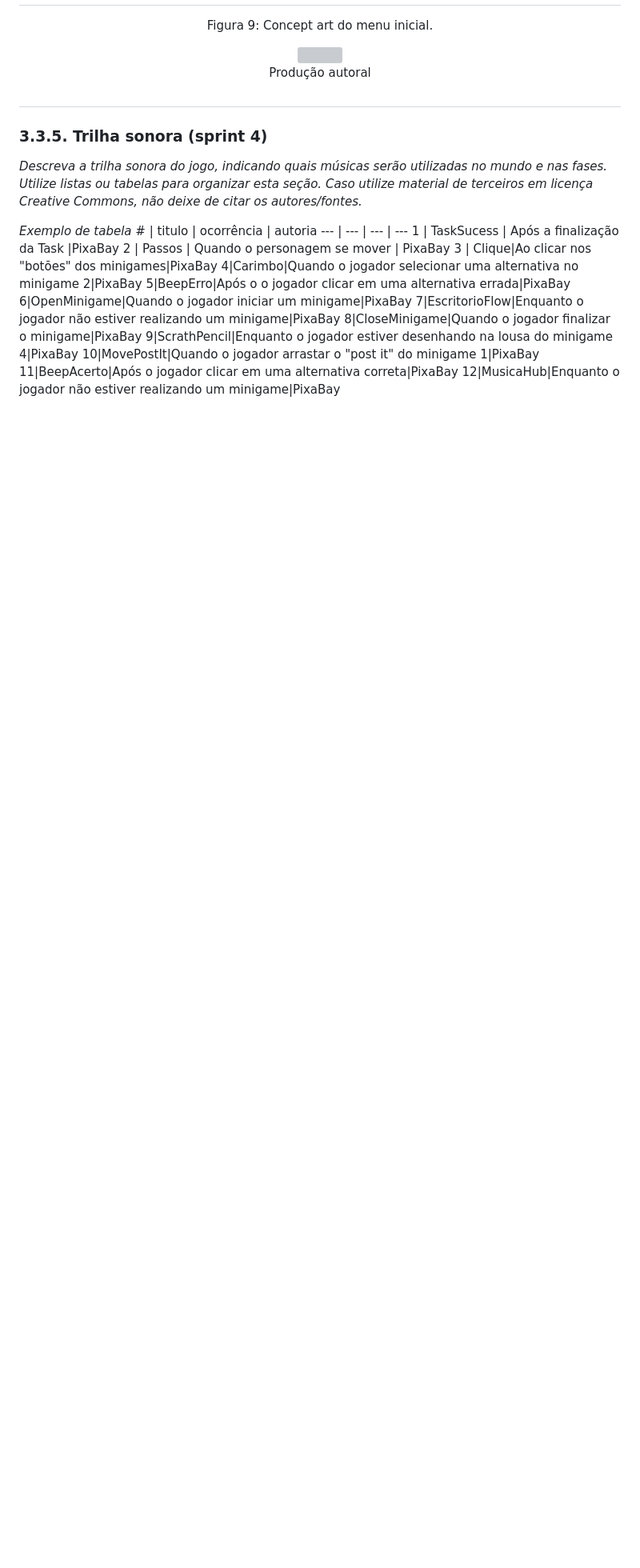
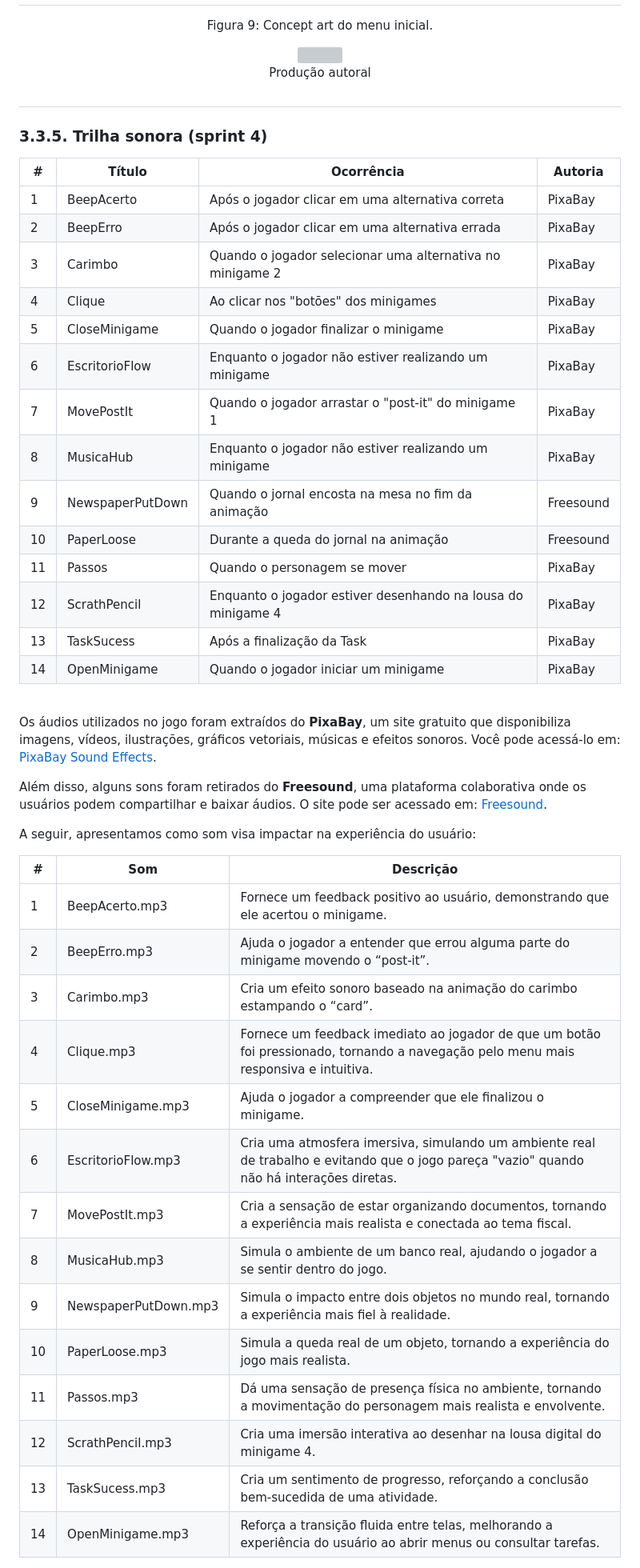
Before and after one commit to joaocardosodias/Capital-Downfall, a Markdown page: documents/gdd.md, the part around one of its changes. Shown at 80% size. Drawn GitHub-style; blank space fills up the shorter version; grey boxes are pictures that could not be loaded.

Commit message:
Update gdd

```diff
--- a/documents/gdd.md
+++ b/documents/gdd.md
@@ -508,20 +508,44 @@ Durante as três primeiras fases, não há limite de tempo para a conclusão dos
 
 ### 3.3.5. Trilha sonora (sprint 4)
 
-_Descreva a trilha sonora do jogo, indicando quais músicas serão utilizadas no mundo e nas fases. Utilize listas ou tabelas para organizar esta seção. Caso utilize material de terceiros em licença Creative Commons, não deixe de citar os autores/fontes._
+| #  | **Título**         | **Ocorrência**                                | **Autoria**  |
+|----|--------------------|-----------------------------------------------|--------------|
+| 1  | BeepAcerto         | Após o jogador clicar em uma alternativa correta | PixaBay      |
+| 2  | BeepErro           | Após o jogador clicar em uma alternativa errada| PixaBay      |
+| 3  | Carimbo            | Quando o jogador selecionar uma alternativa no minigame 2 | PixaBay |
+| 4  | Clique             | Ao clicar nos "botões" dos minigames          | PixaBay      |
+| 5  | CloseMinigame      | Quando o jogador finalizar o minigame         | PixaBay      |
+| 6  | EscritorioFlow     | Enquanto o jogador não estiver realizando um minigame | PixaBay |
+| 7  | MovePostIt         | Quando o jogador arrastar o "post-it" do minigame 1 | PixaBay |
+| 8  | MusicaHub          | Enquanto o jogador não estiver realizando um minigame | PixaBay |
+| 9  | NewspaperPutDown   | Quando o jornal encosta na mesa no fim da animação | Freesound    |
+| 10 | PaperLoose         | Durante a queda do jornal na animação         | Freesound    |
+| 11 | Passos             | Quando o personagem se mover                  | PixaBay      |
+| 12 | ScrathPencil       | Enquanto o jogador estiver desenhando na lousa do minigame 4 | PixaBay |
+| 13 | TaskSucess         | Após a finalização da Task                    | PixaBay      |
+| 14 | OpenMinigame       | Quando o jogador iniciar um minigame          | PixaBay      |
 
-_Exemplo de tabela_
-\# | titulo | ocorrência | autoria
---- | --- | --- | ---
-1 | TaskSucess | Após a finalização da Task |PixaBay
-2 | Passos | Quando o personagem se mover  | PixaBay
-3 | Clique|Ao  clicar nos "botões" dos minigames|PixaBay
-4|Carimbo|Quando o jogador selecionar uma alternativa no minigame 2|PixaBay
-5|BeepErro|Após o o jogador clicar em uma alternativa errada|PixaBay
-6|OpenMinigame|Quando o jogador iniciar um minigame|PixaBay
-7|EscritorioFlow|Enquanto o jogador não estiver realizando um minigame|PixaBay
-8|CloseMinigame|Quando o jogador finalizar o minigame|PixaBay
-9|ScrathPencil|Enquanto o jogador estiver desenhando na lousa  do minigame 4|PixaBay
-10|MovePostIt|Quando o jogador arrastar o "post it" do minigame 1|PixaBay
-11|BeepAcerto|Após o jogador clicar em uma alternativa correta|PixaBay
-12|MusicaHub|Enquanto o jogador não estiver realizando um minigame|PixaBay
+\
+Os áudios utilizados no jogo foram extraídos do **PixaBay**, um site gratuito que disponibiliza imagens, vídeos, ilustrações, gráficos vetoriais, músicas e efeitos sonoros. Você pode acessá-lo em: [PixaBay Sound Effects](https://pixabay.com/pt/sound-effects/).
+
+Além disso, alguns sons foram retirados do **Freesound**, uma plataforma colaborativa onde os usuários podem compartilhar e baixar áudios. O site pode ser acessado em: [Freesound](https://freesound.org/).
+
+A seguir, apresentamos como som visa impactar na experiência do usuário:
+
+| #  | **Som**              | **Descrição**                                                                                  |
+|----|----------------------|-----------------------------------------------------------------------------------------------|
+| 1  | BeepAcerto.mp3       | Fornece um feedback positivo ao usuário, demonstrando que ele acertou o minigame.              |
+| 2  | BeepErro.mp3         | Ajuda o jogador a entender que errou alguma parte do minigame movendo o “post-it”.             |
+| 3  | Carimbo.mp3          | Cria um efeito sonoro baseado na animação do carimbo estampando o “card”.                       |
+| 4  | Clique.mp3           | Fornece um feedback imediato ao jogador de que um botão foi pressionado, tornando a navegação pelo menu mais responsiva e intuitiva. |
+| 5  | CloseMinigame.mp3    | Ajuda o jogador a compreender que ele finalizou o minigame.                                    |
+| 6  | EscritorioFlow.mp3   | Cria uma atmosfera imersiva, simulando um ambiente real de trabalho e evitando que o jogo pareça "vazio" quando não há interações diretas. |
+| 7  | MovePostIt.mp3       | Cria a sensação de estar organizando documentos, tornando a experiência mais realista e conectada ao tema fiscal. |
+| 8  | MusicaHub.mp3        | Simula o ambiente de um banco real, ajudando o jogador a se sentir dentro do jogo.              |
+| 9  | NewspaperPutDown.mp3 | Simula o impacto entre dois objetos no mundo real, tornando a experiência mais fiel à realidade. |
+| 10 | PaperLoose.mp3       | Simula a queda real de um objeto, tornando a experiência do jogo mais realista.                |
+| 11 | Passos.mp3           | Dá uma sensação de presença física no ambiente, tornando a movimentação do personagem mais realista e envolvente. |
+| 12 | ScrathPencil.mp3     | Cria uma imersão interativa ao desenhar na lousa digital do minigame 4.                        |
+| 13 | TaskSucess.mp3       | Cria um sentimento de progresso, reforçando a conclusão bem-sucedida de uma atividade.          |
+| 14 | OpenMinigame.mp3     | Reforça a transição fluida entre telas, melhorando a experiência do usuário ao abrir menus ou consultar tarefas. |
+
```
Also changed, not shown: other parts of documents/gdd.md (+5 -0 lines).
